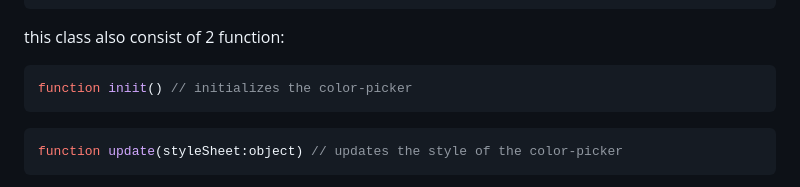
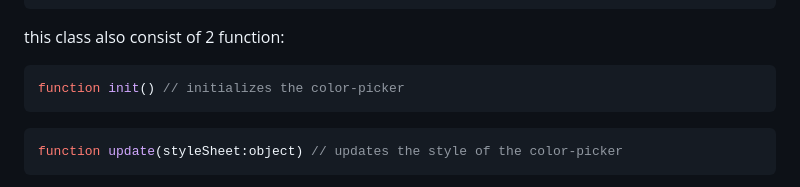
Before and after one commit to ArjanDEV32/Color-Picker-JS, a Markdown page: README.md, the part around the change. GitHub-like rendering.

````diff
--- a/README.md
+++ b/README.md
@@ -76,7 +76,7 @@ where each component is a string of custom `css` styles.
 
 this class also consist of 2 function:
 ```javascript
-function iniit() // initializes the color-picker
+function init() // initializes the color-picker
 ```
 
 ```typescript
````
